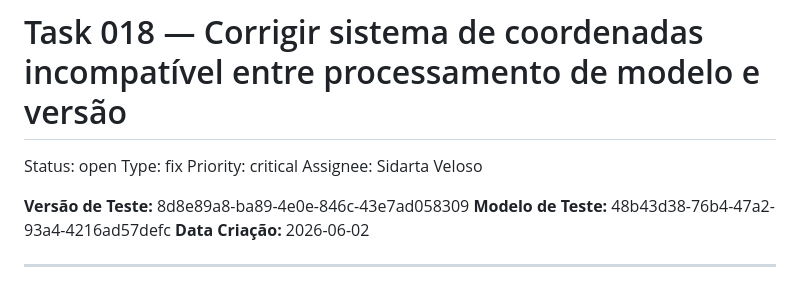
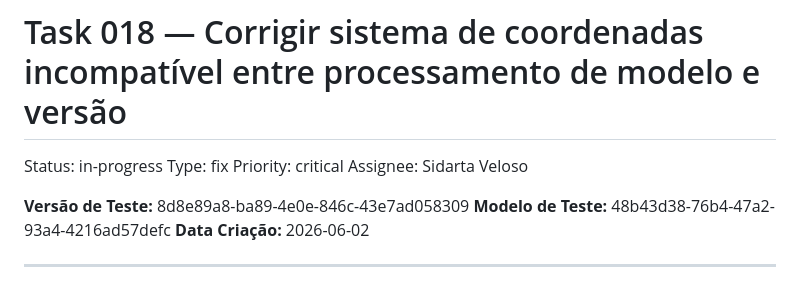
Before and after one commit to devix-tecnologia/docx-compare, a Markdown page: TASKS/task-018-corrigir-coordenadas-incompativeis-modelo-versao.md, the part around the change. GitHub-like rendering.

Commit message:
docs(TASKS): task-018 - atualiza status para in-progress [skip-ci]

```diff
--- a/TASKS/task-018-corrigir-coordenadas-incompativeis-modelo-versao.md
+++ b/TASKS/task-018-corrigir-coordenadas-incompativeis-modelo-versao.md
@@ -1,6 +1,6 @@
 # Task 018 — Corrigir sistema de coordenadas incompatível entre processamento de modelo e versão
 
-Status: open
+Status: in-progress
 Type: fix
 Priority: critical
 Assignee: Sidarta Veloso
```
